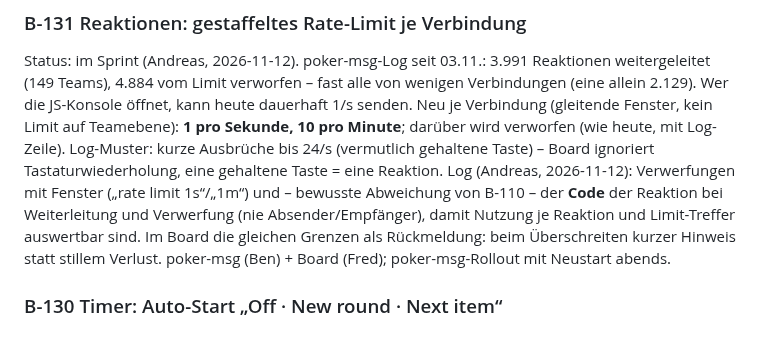
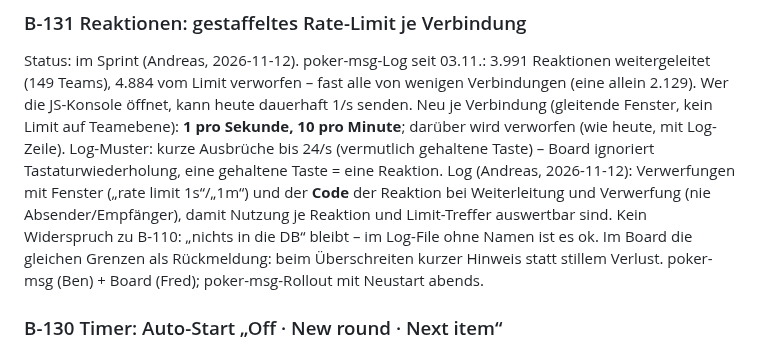
Before and after one commit to komplexitaeter/poker, a Markdown page: BACKLOG.md, the part around the change. Drawn GitHub-style.

Commit message:
BACKLOG: B-131 log note clarified
Co-Authored-By: Claude Opus 5.5 <noreply@anthropic.com>
Claude-Session: https://claude.ai/code/session_01Wwct3kT58rjRgX4NYz8kGi

```diff
--- a/BACKLOG.md
+++ b/BACKLOG.md
@@ -1791,9 +1791,9 @@ Status: im Sprint (Andreas, 2026-11-12). poker-msg-Log seit 03.11.: 3.991 Reakti
 heute dauerhaft 1/s senden. Neu je Verbindung (gleitende Fenster, kein Limit auf Teamebene): **1 pro Sekunde, 10 pro
 Minute**; darüber wird verworfen (wie heute, mit Log-Zeile). Log-Muster: kurze Ausbrüche bis 24/s (vermutlich
 gehaltene Taste) – Board ignoriert Tastaturwiederholung, eine gehaltene Taste = eine Reaktion.
-Log (Andreas, 2026-11-12): Verwerfungen mit Fenster („rate limit 1s“/„1m“) und – bewusste Abweichung von B-110 – der
-**Code** der Reaktion bei Weiterleitung und Verwerfung (nie Absender/Empfänger), damit Nutzung je Reaktion und
-Limit-Treffer auswertbar sind. Im Board die gleichen
+Log (Andreas, 2026-11-12): Verwerfungen mit Fenster („rate limit 1s“/„1m“) und der **Code** der Reaktion bei
+Weiterleitung und Verwerfung (nie Absender/Empfänger), damit Nutzung je Reaktion und Limit-Treffer auswertbar sind.
+Kein Widerspruch zu B-110: „nichts in die DB“ bleibt – im Log-File ohne Namen ist es ok. Im Board die gleichen
 Grenzen als Rückmeldung: beim Überschreiten kurzer Hinweis statt stillem Verlust. poker-msg (Ben) + Board (Fred);
 poker-msg-Rollout mit Neustart abends.
 
```
